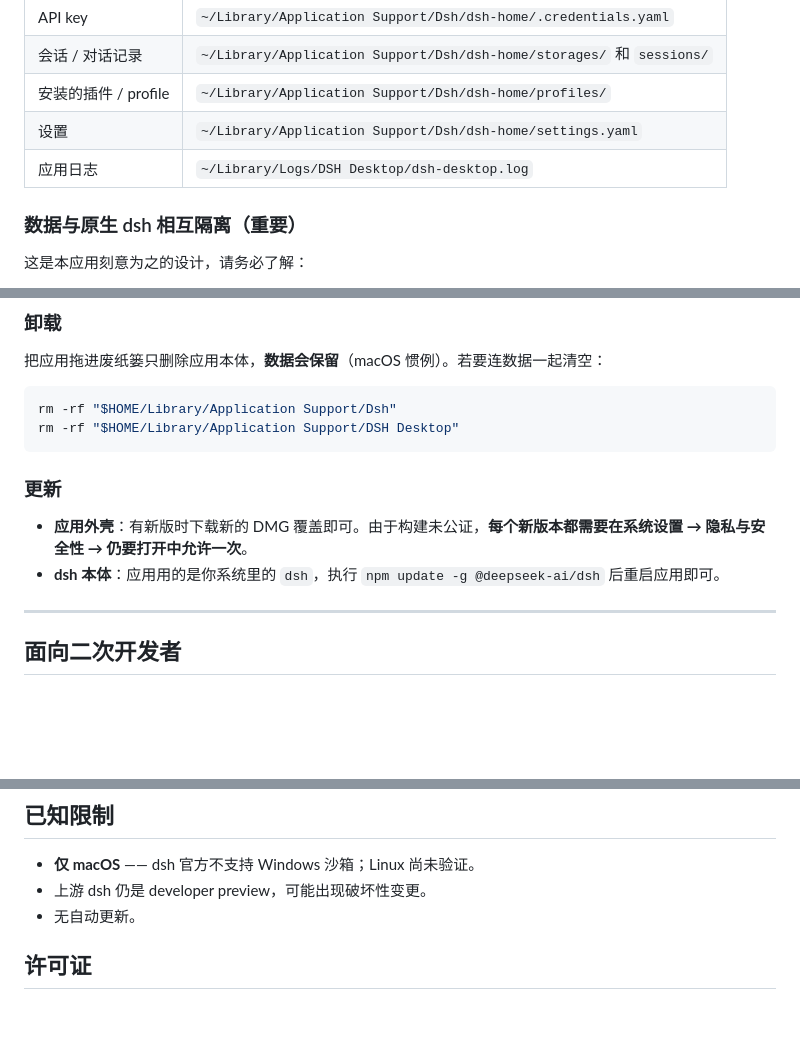
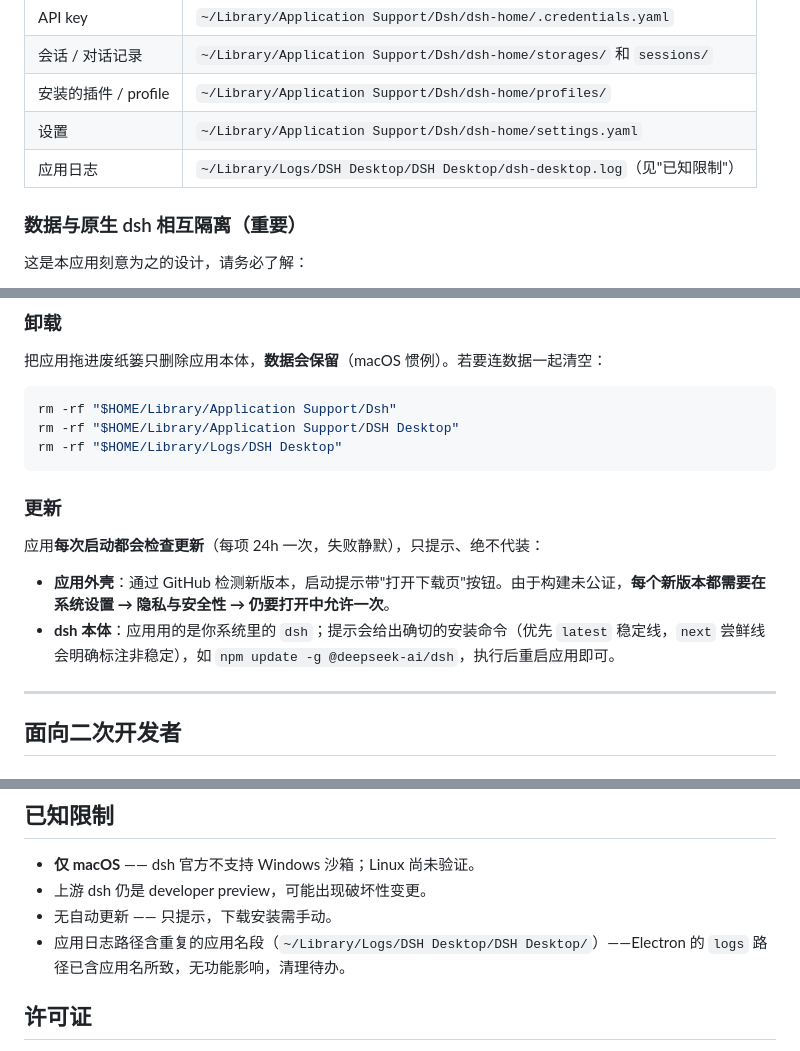
Before and after one commit to ninipa/dsh-desktop, a Markdown page: README.zh-CN.md, 3 parts joined by grey strips. GitHub-like rendering; blank space fills up the shorter version.

````diff
--- a/README.zh-CN.md
+++ b/README.zh-CN.md
@@ -78,7 +78,7 @@ npm install -g @deepseek-ai/dsh
 | 会话 / 对话记录 | `~/Library/Application Support/Dsh/dsh-home/storages/` 和 `sessions/` |
 | 安装的插件 / profile | `~/Library/Application Support/Dsh/dsh-home/profiles/` |
 | 设置 | `~/Library/Application Support/Dsh/dsh-home/settings.yaml` |
-| 应用日志 | `~/Library/Logs/DSH Desktop/dsh-desktop.log` |
+| 应用日志 | `~/Library/Logs/DSH Desktop/DSH Desktop/dsh-desktop.log`（见"已知限制"） |
 
 ### 数据与原生 dsh 相互隔离（重要）
 
@@ -96,12 +96,15 @@ npm install -g @deepseek-ai/dsh
 ```bash
 rm -rf "$HOME/Library/Application Support/Dsh"
 rm -rf "$HOME/Library/Application Support/DSH Desktop"
+rm -rf "$HOME/Library/Logs/DSH Desktop"
 ```
 
 ### 更新
 
-- **应用外壳**：有新版时下载新的 DMG 覆盖即可。由于构建未公证，**每个新版本都需要在系统设置 → 隐私与安全性 → 仍要打开中允许一次**。
-- **dsh 本体**：应用用的是你系统里的 `dsh`，执行 `npm update -g @deepseek-ai/dsh` 后重启应用即可。
+应用**每次启动都会检查更新**（每项 24h 一次，失败静默），只提示、绝不代装：
+
+- **应用外壳**：通过 GitHub 检测新版本，启动提示带"打开下载页"按钮。由于构建未公证，**每个新版本都需要在系统设置 → 隐私与安全性 → 仍要打开中允许一次**。
+- **dsh 本体**：应用用的是你系统里的 `dsh`；提示会给出确切的安装命令（优先 `latest` 稳定线，`next` 尝鲜线会明确标注非稳定），如 `npm update -g @deepseek-ai/dsh`，执行后重启应用即可。
 
 ---
 
@@ -174,7 +177,8 @@ DSH Desktop 是一个薄壳，不 fork、不修改 Harness UI，只负责宿主
 
 - **仅 macOS** —— dsh 官方不支持 Windows 沙箱；Linux 尚未验证。
 - 上游 dsh 仍是 developer preview，可能出现破坏性变更。
-- 无自动更新。
+- 无自动更新 —— 只提示，下载安装需手动。
+- 应用日志路径含重复的应用名段（`~/Library/Logs/DSH Desktop/DSH Desktop/`）——Electron 的 `logs` 路径已含应用名所致，无功能影响，清理待办。
 
 ## 许可证
 
````
Also changed, not shown: README.md (+8 -4 lines).
